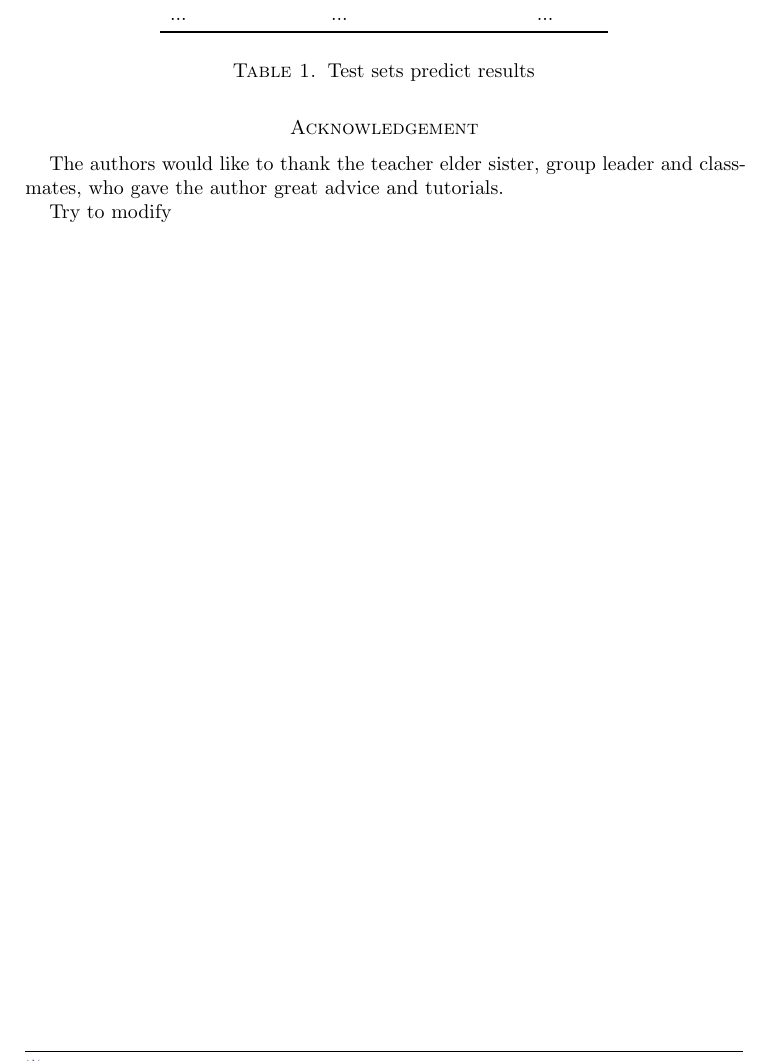
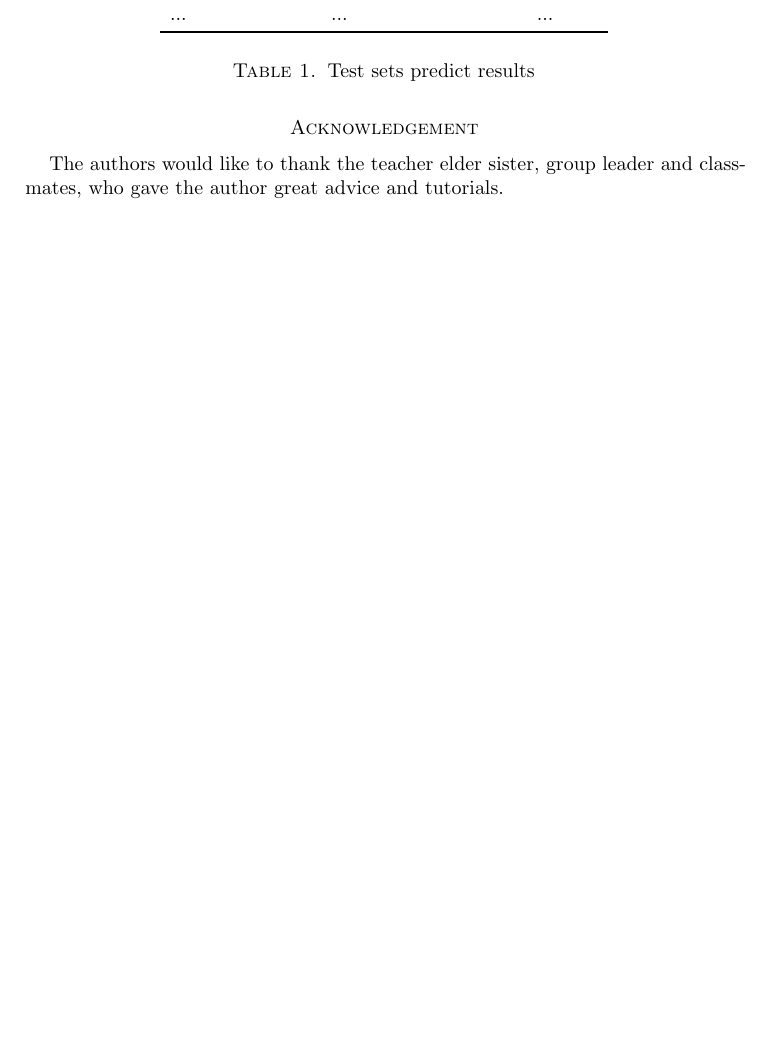
Before and after one commit to RunshaPan/Kaggle-Flip00, a LaTeX paper (Code/report.tex, which reads Code/tex/mainbody.tex): part of page 4 of 5, cut so that both start at the same text, the shorter picture padded with empty space. Compiled offline with LaTeX, dvips and Ghostscript.

Commit message:
再次提交
Signed-off-by: RunshaPan <qq2724493252@163.com>

```diff
--- a/Code/tex/mainbody.tex
+++ b/Code/tex/mainbody.tex
@@ -292,5 +292,3 @@ Putting the relevant fields of the prediction set into the regression equation y
 % \lipsum[1]
 
 The authors would like to thank the teacher elder sister, group leader and classmates, who gave the author great advice and tutorials.
-
-Try to modify
```
Also changed, not shown: Code/report.pdf, 2 other files.
